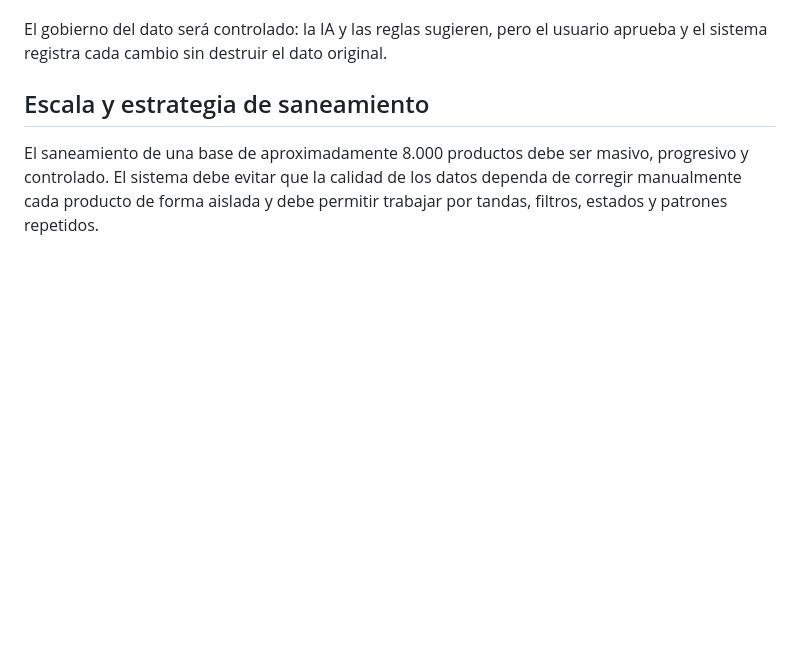
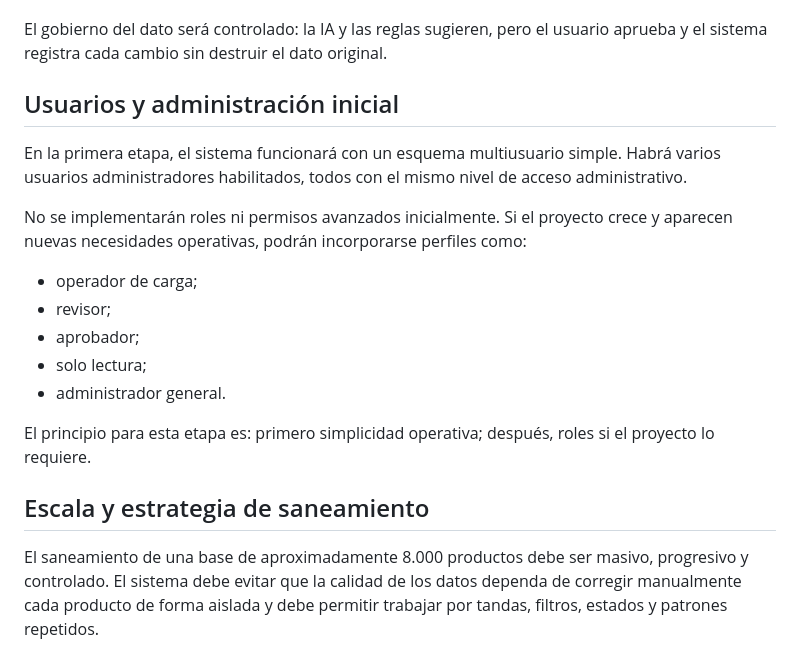
Before and after one commit to daniescorp/manejador-base-de-datos, a Markdown page: docs/PROJECT_VISION.md, the part around the change. Rendered like a GitHub page; blank space fills up the shorter version.

```diff
--- a/docs/PROJECT_VISION.md
+++ b/docs/PROJECT_VISION.md
@@ -36,6 +36,20 @@ El CODIGO DEL PRODUCTO será la clave operativa principal para cotejar archivos
 Los productos con datos operativos incompletos, como `UXB = 0`, deben conservarse para su revisión, pero permanecer fuera de los procesos activos y las exportaciones hasta que el dato sea corregido.
 
 El gobierno del dato será controlado: la IA y las reglas sugieren, pero el usuario aprueba y el sistema registra cada cambio sin destruir el dato original.
+
+## Usuarios y administración inicial
+
+En la primera etapa, el sistema funcionará con un esquema multiusuario simple. Habrá varios usuarios administradores habilitados, todos con el mismo nivel de acceso administrativo.
+
+No se implementarán roles ni permisos avanzados inicialmente. Si el proyecto crece y aparecen nuevas necesidades operativas, podrán incorporarse perfiles como:
+
+- operador de carga;
+- revisor;
+- aprobador;
+- solo lectura;
+- administrador general.
+
+El principio para esta etapa es: primero simplicidad operativa; después, roles si el proyecto lo requiere.
 
 ## Escala y estrategia de saneamiento
 
```
Also changed, not shown: docs/DATABASE_PHYSICAL_DESIGN_PLAN.md (+16 -0 lines), docs/STAGING_AND_NORMALIZATION_ARCHITECTURE.md (+2 -0 lines).
